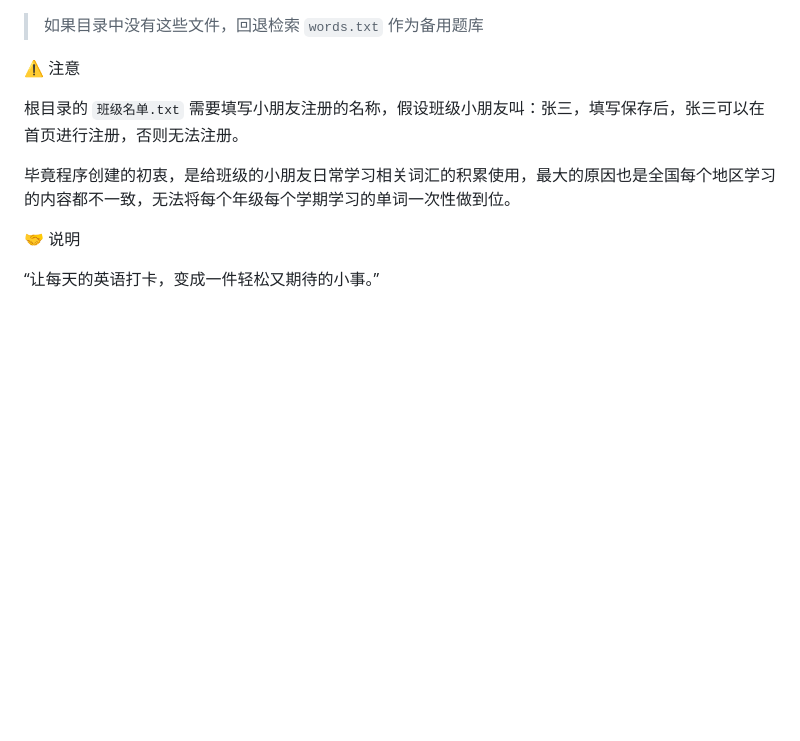
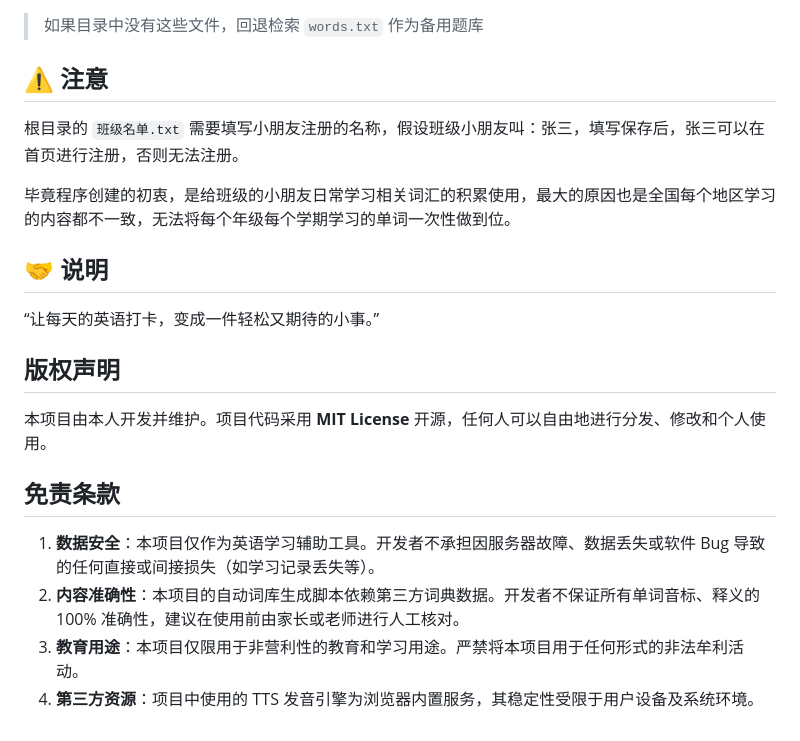
Before and after one commit to luuaiyan/EnglishWordsChallenge, a Markdown page: README.md, the part around the change. Rendered like a GitHub page; blank space fills up the shorter version.

```diff
--- a/README.md
+++ b/README.md
@@ -117,12 +117,22 @@
 
  > 如果目录中没有这些文件，回退检索 `words.txt` 作为备用题库
 
-⚠️ 注意
+## ⚠️ 注意
 
 根目录的 `班级名单.txt` 需要填写小朋友注册的名称，假设班级小朋友叫：张三，填写保存后，张三可以在首页进行注册，否则无法注册。
 
 毕竟程序创建的初衷，是给班级的小朋友日常学习相关词汇的积累使用，最大的原因也是全国每个地区学习的内容都不一致，无法将每个年级每个学期学习的单词一次性做到位。
 
-🤝 说明
+## 🤝 说明
 
 “让每天的英语打卡，变成一件轻松又期待的小事。”
+
+## 版权声明
+
+本项目由本人开发并维护。项目代码采用 **MIT License** 开源，任何人可以自由地进行分发、修改和个人使用。
+
+## 免责条款
+1. **数据安全**：本项目仅作为英语学习辅助工具。开发者不承担因服务器故障、数据丢失或软件 Bug 导致的任何直接或间接损失（如学习记录丢失等）。
+2. **内容准确性**：本项目的自动词库生成脚本依赖第三方词典数据。开发者不保证所有单词音标、释义的 100% 准确性，建议在使用前由家长或老师进行人工核对。
+3. **教育用途**：本项目仅限用于非营利性的教育和学习用途。严禁将本项目用于任何形式的非法牟利活动。
+4. **第三方资源**：项目中使用的 TTS 发音引擎为浏览器内置服务，其稳定性受限于用户设备及系统环境。
```
